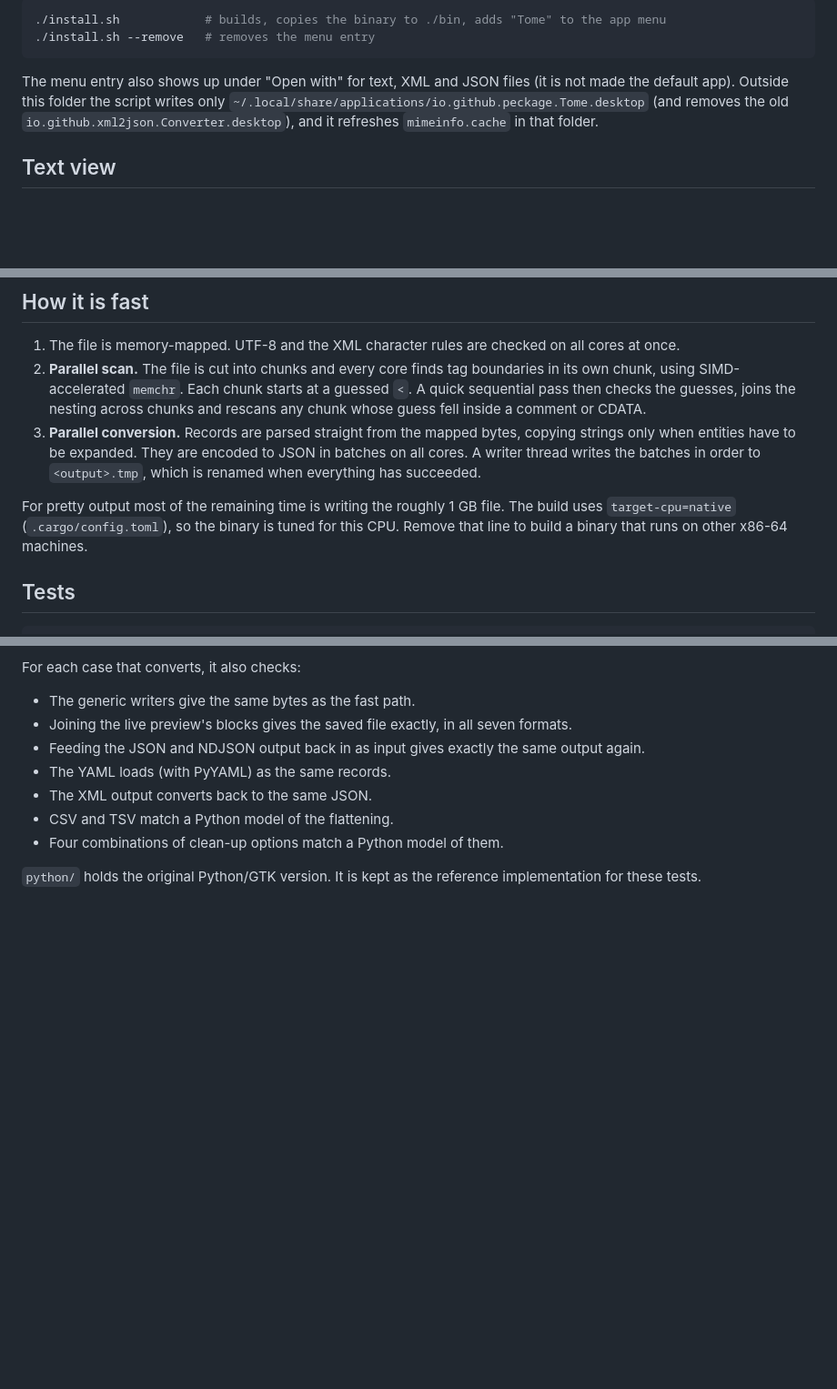
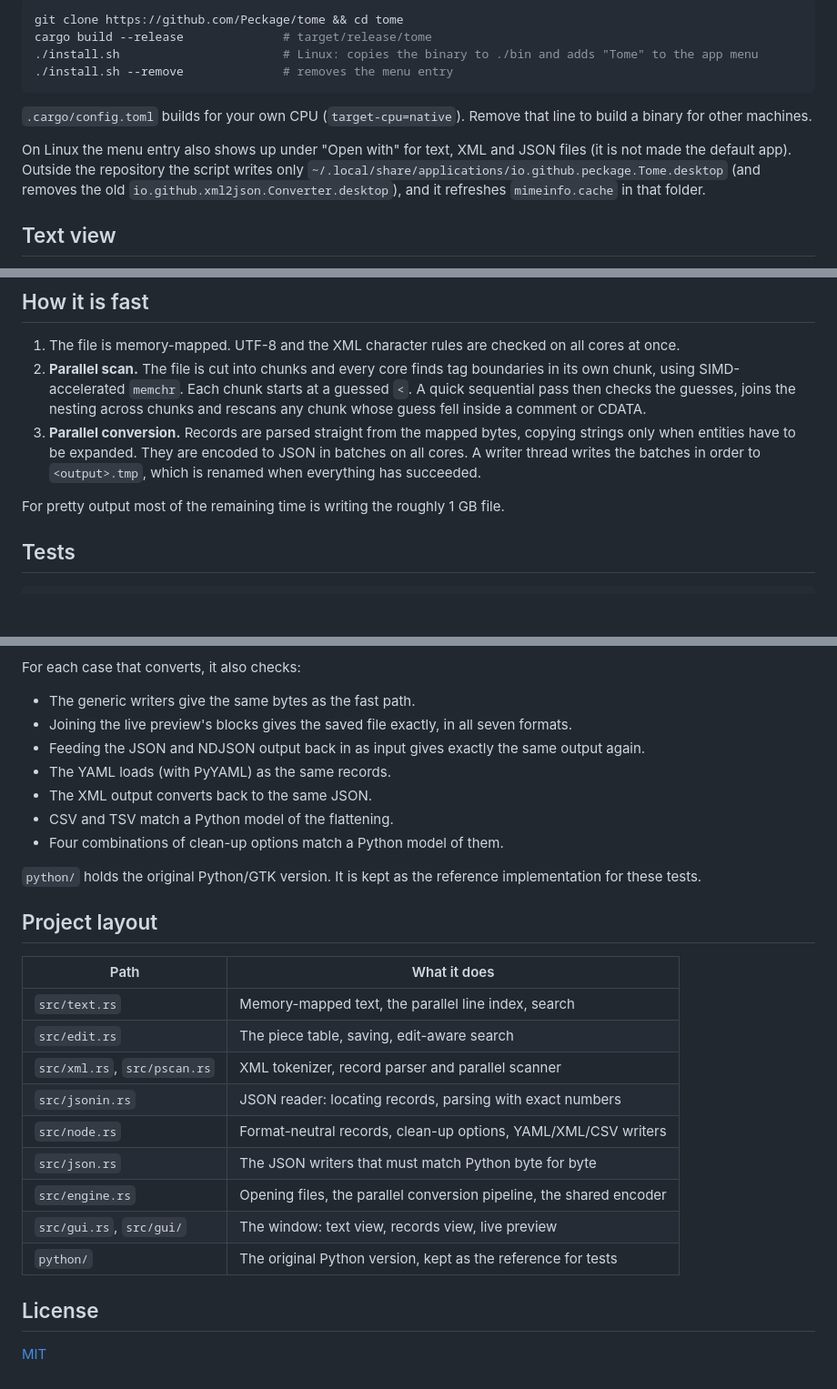
Before and after one commit to Peckage/tome, a Markdown page: README.md, 3 parts joined by grey strips. Shown at 91% size. Rendered like a GitHub page; blank space fills up the shorter version.

````diff
--- a/README.md
+++ b/README.md
@@ -22,9 +45,13 @@ The compact output is byte-for-byte identical to the Python version's.
 ```sh
-./install.sh            # builds, copies the binary to ./bin, adds "Tome" to the app menu
-./install.sh --remove   # removes the menu entry
+git clone https://github.com/Peckage/tome && cd tome
+cargo build --release              # target/release/tome
+./install.sh                       # Linux: copies the binary to ./bin and adds "Tome" to the app menu
+./install.sh --remove              # removes the menu entry
 ```
 
-The menu entry also shows up under "Open with" for text, XML and JSON files (it is not made the default app). Outside this folder the script writes only `~/.local/share/applications/io.github.peckage.Tome.desktop` (and removes the old `io.github.xml2json.Converter.desktop`), and it refreshes `mimeinfo.cache` in that folder.
+`.cargo/config.toml` builds for your own CPU (`target-cpu=native`). Remove that line to build a binary for other machines.
+
+On Linux the menu entry also shows up under "Open with" for text, XML and JSON files (it is not made the default app). Outside the repository the script writes only `~/.local/share/applications/io.github.peckage.Tome.desktop` (and removes the old `io.github.xml2json.Converter.desktop`), and it refreshes `mimeinfo.cache` in that folder.
 
 ## Text view
 
@@ -151,7 +178,7 @@ Malformed XML is rejected the same way Python's expat rejects it: unclosed or mi
 2. **Parallel scan.** The file is cut into chunks and every core finds tag boundaries in its own chunk, using SIMD-accelerated `memchr`. Each chunk starts at a guessed `<`. A quick sequential pass then checks the guesses, joins the nesting across chunks and rescans any chunk whose guess fell inside a comment or CDATA.
 3. **Parallel conversion.** Records are parsed straight from the mapped bytes, copying strings only when entities have to be expanded. They are encoded to JSON in batches on all cores. A writer thread writes the batches in order to `<output>.tmp`, which is renamed when everything has succeeded.
 
-For pretty output most of the remaining time is writing the roughly 1 GB file. The build uses `target-cpu=native` (`.cargo/config.toml`), so the binary is tuned for this CPU. Remove that line to build a binary that runs on other x86-64 machines.
+For pretty output most of the remaining time is writing the roughly 1 GB file.
 
 ## Tests
 
@@ -175,3 +202,21 @@ For each case that converts, it also checks:
 - Four combinations of clean-up options match a Python model of them.
 
 `python/` holds the original Python/GTK version. It is kept as the reference implementation for these tests.
+
+## Project layout
+
+| Path | What it does |
+|---|---|
+| `src/text.rs` | Memory-mapped text, the parallel line index, search |
+| `src/edit.rs` | The piece table, saving, edit-aware search |
+| `src/xml.rs`, `src/pscan.rs` | XML tokenizer, record parser and parallel scanner |
+| `src/jsonin.rs` | JSON reader: locating records, parsing with exact numbers |
+| `src/node.rs` | Format-neutral records, clean-up options, YAML/XML/CSV writers |
+| `src/json.rs` | The JSON writers that must match Python byte for byte |
+| `src/engine.rs` | Opening files, the parallel conversion pipeline, the shared encoder |
+| `src/gui.rs`, `src/gui/` | The window: text view, records view, live preview |
+| `python/` | The original Python version, kept as the reference for tests |
+
+## License
+
+[MIT](LICENSE)
````
Also changed, not shown: other parts of README.md (+27 -4 lines), docs/csv.png (added), docs/preview.png (added), docs/records.png (added), docs/text.png (added), 7 other files.
